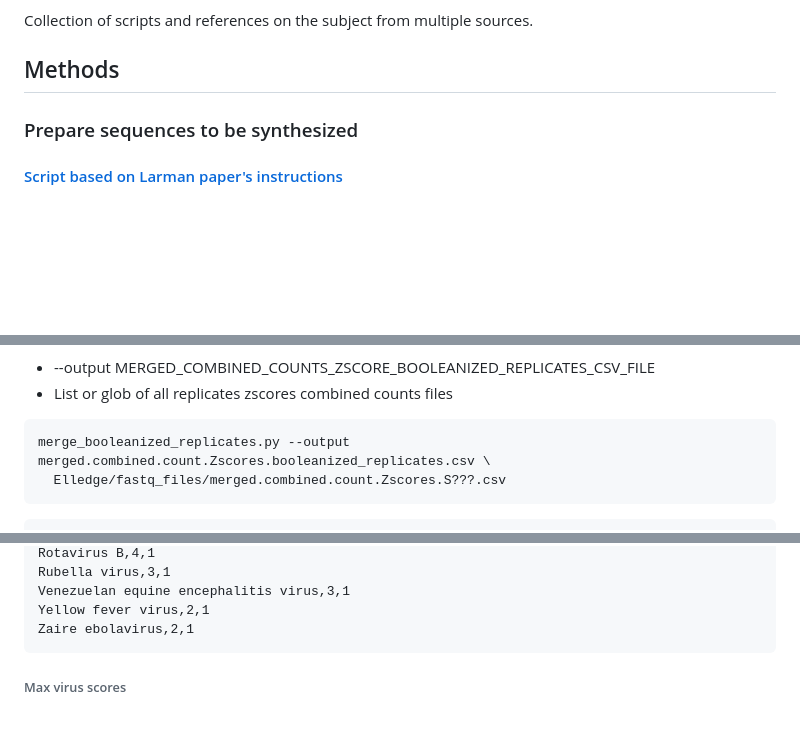
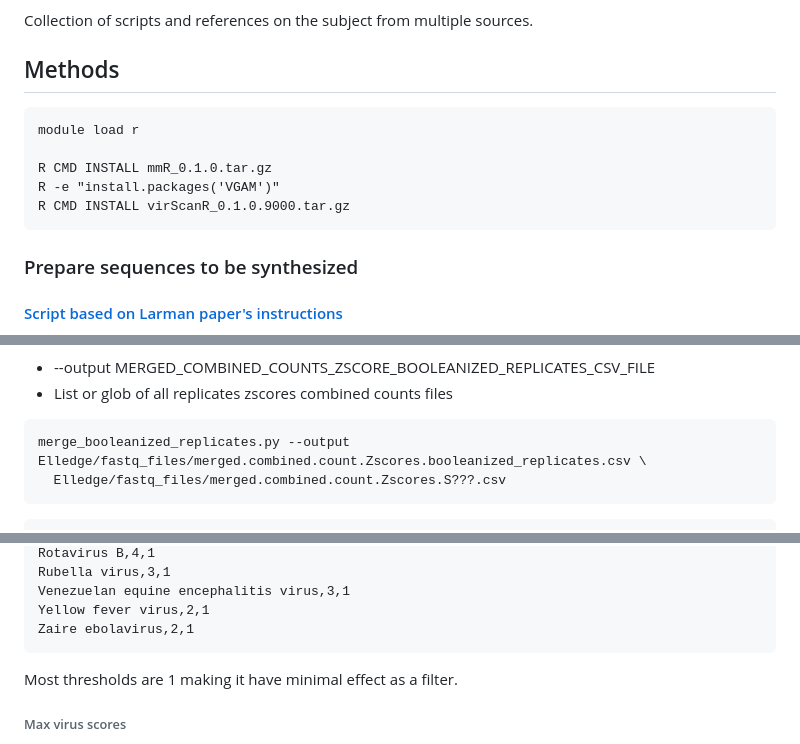
Before and after one commit to ucsffrancislab/PhIP-Seq, a Markdown page: README.md, 3 parts joined by grey strips. GitHub-like rendering; blank space fills up the shorter version.

````diff
--- a/README.md
+++ b/README.md
@@ -9,6 +9,14 @@ Collection of scripts and references on the subject from multiple sources.
 
 
 ##	Methods
+
+```
+module load r
+
+R CMD INSTALL mmR_0.1.0.tar.gz
+R -e "install.packages('VGAM')"
+R CMD INSTALL virScanR_0.1.0.9000.tar.gz
+```
 
 
 ###	Prepare sequences to be synthesized
@@ -435,7 +434,7 @@ booleanize_Zscore_replicates.py S150 S156 Elledge/fastq_files/merged.combined.co
 
 
 ```
-merge_booleanized_replicates.py --output merged.combined.count.Zscores.booleanized_replicates.csv \
+merge_booleanized_replicates.py --output Elledge/fastq_files/merged.combined.count.Zscores.booleanized_replicates.csv \
   Elledge/fastq_files/merged.combined.count.Zscores.S???.csv
 ```
 
@@ -638,6 +637,7 @@ Zaire ebolavirus,2,1
 ```
 
 
+Most thresholds are 1 making it have minimal effect as a filter.
 
 
 
````
Also changed, not shown: other parts of README.md (+49 -10 lines).
